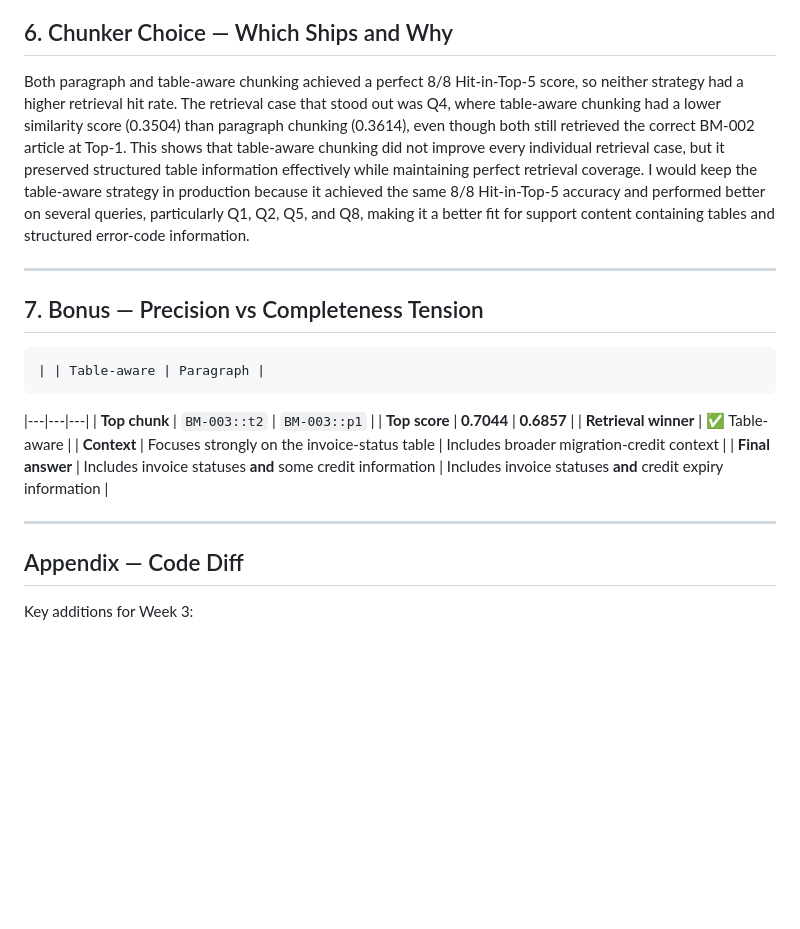
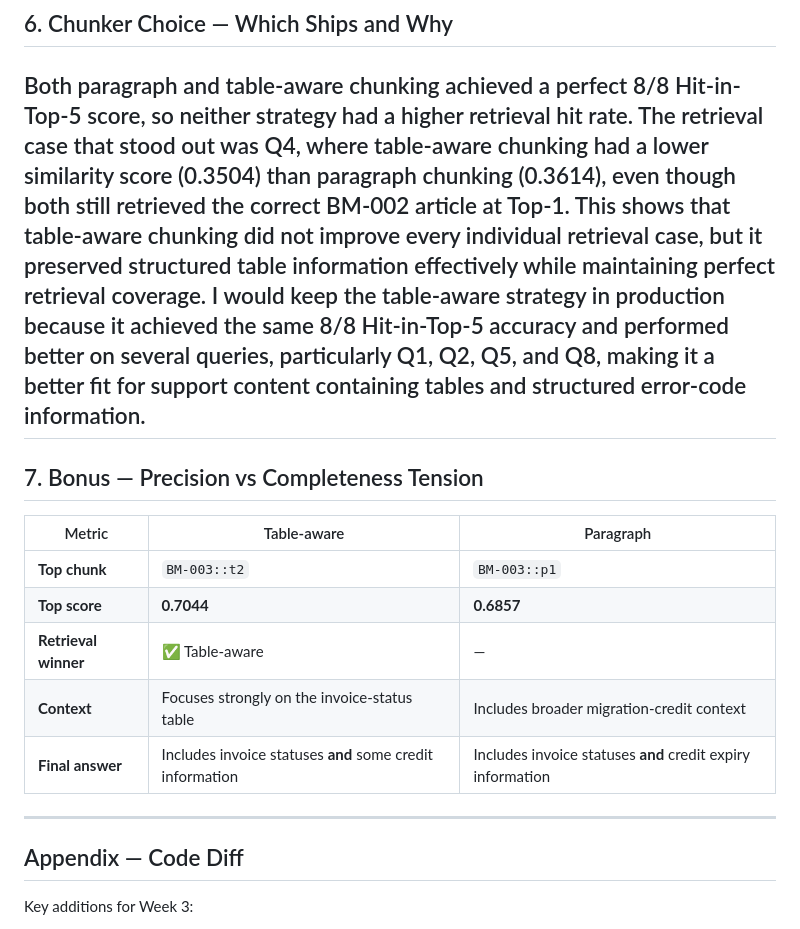
Before and after one commit to gayathri1048/week3_rag_application, a Markdown page: results.md, the part around the change. Drawn GitHub-style; blank space fills up the shorter version.

```diff
--- a/results.md
+++ b/results.md
@@ -172,21 +172,19 @@ Migration credits expire 12 months from the migration date. Credits that are unu
 ## 6. Chunker Choice — Which Ships and Why
 
 Both paragraph and table-aware chunking achieved a perfect 8/8 Hit-in-Top-5 score, so neither strategy had a higher retrieval hit rate. The retrieval case that stood out was Q4, where table-aware chunking had a lower similarity score (0.3504) than paragraph chunking (0.3614), even though both still retrieved the correct BM-002 article at Top-1. This shows that table-aware chunking did not improve every individual retrieval case, but it preserved structured table information effectively while maintaining perfect retrieval coverage. I would keep the table-aware strategy in production because it achieved the same 8/8 Hit-in-Top-5 accuracy and performed better on several queries, particularly Q1, Q2, Q5, and Q8, making it a better fit for support content containing tables and structured error-code information.
-
 ---
 
 ## 7. Bonus — Precision vs Completeness Tension
-	| | Table-aware | Paragraph |
+
+| Metric | Table-aware | Paragraph |
 |---|---|---|
 | **Top chunk** | `BM-003::t2` | `BM-003::p1` |
 | **Top score** | **0.7044** | **0.6857** |
-| **Retrieval winner** | ✅ Table-aware |
+| **Retrieval winner** | ✅ Table-aware | — |
 | **Context** | Focuses strongly on the invoice-status table | Includes broader migration-credit context |
 | **Final answer** | Includes invoice statuses **and** some credit information | Includes invoice statuses **and** credit expiry information |
 
-
 ---
-
 ## Appendix — Code Diff
 
 Key additions for Week 3:
```
